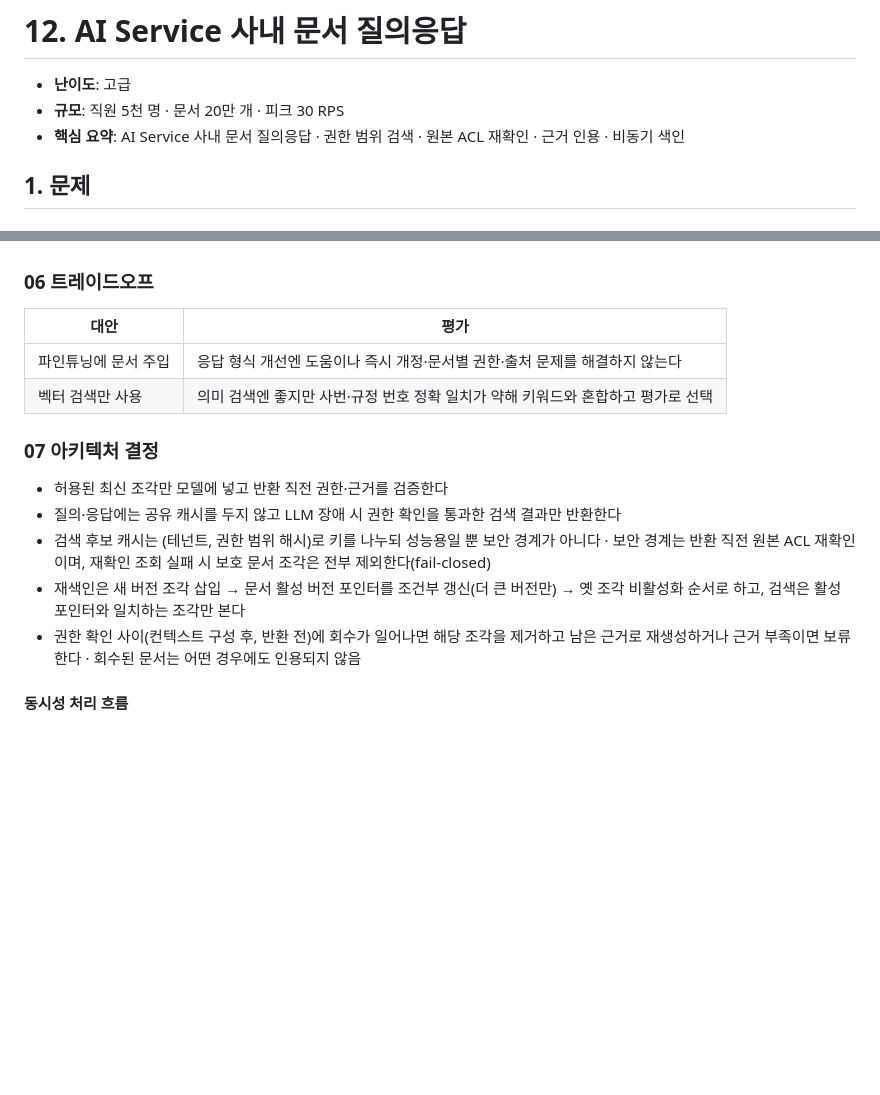
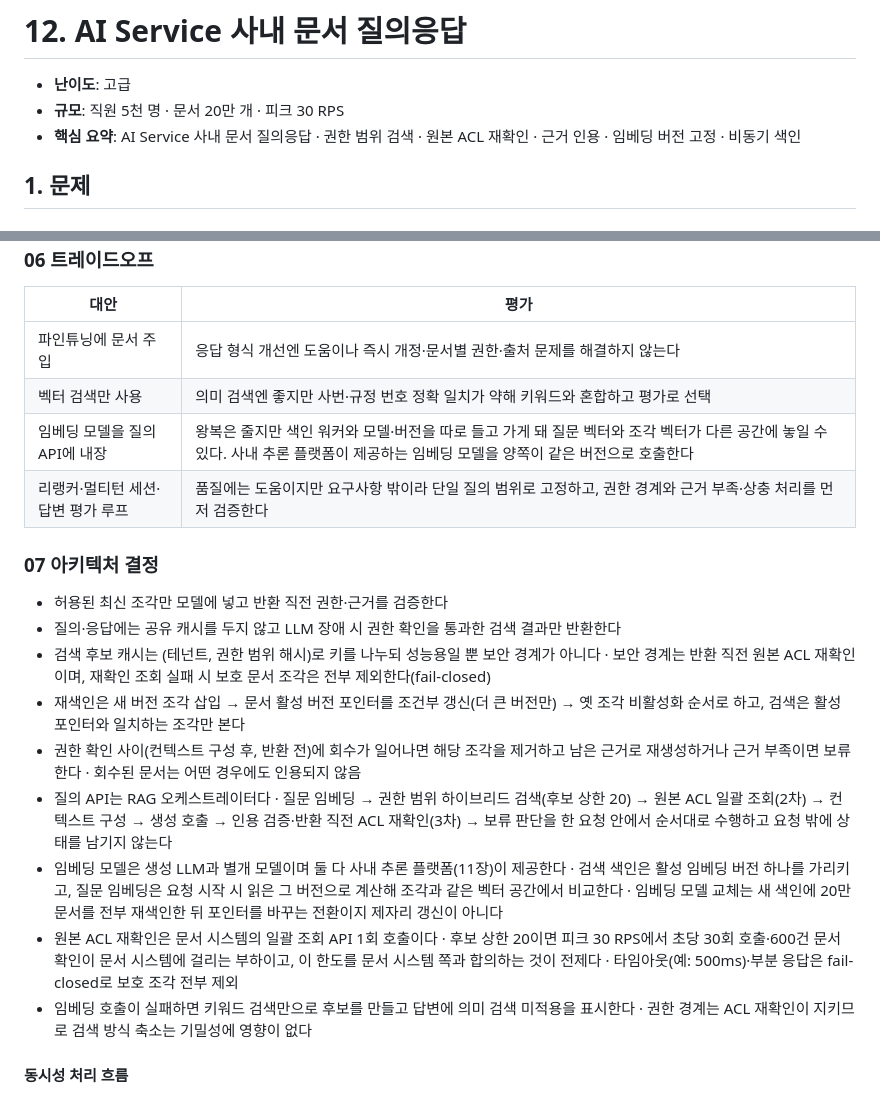
Before and after one commit to kami82/architecture_portfolio, a Markdown page: 12_AI Service 사내 문서 질의응답/README.md, 2 parts joined by grey strips. Drawn GitHub-style; blank space fills up the shorter version.

```diff
--- a/12_AI Service 사내 문서 질의응답/README.md
+++ b/12_AI Service 사내 문서 질의응답/README.md
@@ -2,7 +2,7 @@
 
 - **난이도**: 고급
 - **규모**: 직원 5천 명 · 문서 20만 개 · 피크 30 RPS
-- **핵심 요약**: AI Service 사내 문서 질의응답 · 권한 범위 검색 · 원본 ACL 재확인 · 근거 인용 · 비동기 색인
+- **핵심 요약**: AI Service 사내 문서 질의응답 · 권한 범위 검색 · 원본 ACL 재확인 · 근거 인용 · 임베딩 버전 고정 · 비동기 색인
 
 ## 1. 문제
 
@@ -54,6 +55,8 @@
 |---|---|
 | 파인튜닝에 문서 주입 | 응답 형식 개선엔 도움이나 즉시 개정·문서별 권한·출처 문제를 해결하지 않는다 |
 | 벡터 검색만 사용 | 의미 검색엔 좋지만 사번·규정 번호 정확 일치가 약해 키워드와 혼합하고 평가로 선택 |
+| 임베딩 모델을 질의 API에 내장 | 왕복은 줄지만 색인 워커와 모델·버전을 따로 들고 가게 돼 질문 벡터와 조각 벡터가 다른 공간에 놓일 수 있다. 사내 추론 플랫폼이 제공하는 임베딩 모델을 양쪽이 같은 버전으로 호출한다 |
+| 리랭커·멀티턴 세션·답변 평가 루프 | 품질에는 도움이지만 요구사항 밖이라 단일 질의 범위로 고정하고, 권한 경계와 근거 부족·상충 처리를 먼저 검증한다 |
 
 ### 07 아키텍처 결정
 
@@ -62,6 +65,10 @@
 - 검색 후보 캐시는 (테넌트, 권한 범위 해시)로 키를 나누되 성능용일 뿐 보안 경계가 아니다 · 보안 경계는 반환 직전 원본 ACL 재확인이며, 재확인 조회 실패 시 보호 문서 조각은 전부 제외한다(fail-closed)
 - 재색인은 새 버전 조각 삽입 → 문서 활성 버전 포인터를 조건부 갱신(더 큰 버전만) → 옛 조각 비활성화 순서로 하고, 검색은 활성 포인터와 일치하는 조각만 본다
 - 권한 확인 사이(컨텍스트 구성 후, 반환 전)에 회수가 일어나면 해당 조각을 제거하고 남은 근거로 재생성하거나 근거 부족이면 보류한다 · 회수된 문서는 어떤 경우에도 인용되지 않음
+- 질의 API는 RAG 오케스트레이터다 · 질문 임베딩 → 권한 범위 하이브리드 검색(후보 상한 20) → 원본 ACL 일괄 조회(2차) → 컨텍스트 구성 → 생성 호출 → 인용 검증·반환 직전 ACL 재확인(3차) → 보류 판단을 한 요청 안에서 순서대로 수행하고 요청 밖에 상태를 남기지 않는다
+- 임베딩 모델은 생성 LLM과 별개 모델이며 둘 다 사내 추론 플랫폼(11장)이 제공한다 · 검색 색인은 활성 임베딩 버전 하나를 가리키고, 질문 임베딩은 요청 시작 시 읽은 그 버전으로 계산해 조각과 같은 벡터 공간에서 비교한다 · 임베딩 모델 교체는 새 색인에 20만 문서를 전부 재색인한 뒤 포인터를 바꾸는 전환이지 제자리 갱신이 아니다
+- 원본 ACL 재확인은 문서 시스템의 일괄 조회 API 1회 호출이다 · 후보 상한 20이면 피크 30 RPS에서 초당 30회 호출·600건 문서 확인이 문서 시스템에 걸리는 부하이고, 이 한도를 문서 시스템 쪽과 합의하는 것이 전제다 · 타임아웃(예: 500ms)·부분 응답은 fail-closed로 보호 조각 전부 제외
+- 임베딩 호출이 실패하면 키워드 검색만으로 후보를 만들고 답변에 의미 검색 미적용을 표시한다 · 권한 경계는 ACL 재확인이 지키므로 검색 방식 축소는 기밀성에 영향이 없다
 
 #### 동시성 처리 흐름
 
```
Also changed, not shown: other parts of 12_AI Service 사내 문서 질의응답/README.md (+21 -13 lines), README.md (+1 -1 lines), 09_여러 판매 채널의 재고 동기화 시스템/traffic-flow.gif, 12_AI Service 사내 문서 질의응답/architecture.png, 12_AI Service 사내 문서 질의응답/traffic-flow.gif, 13_AIOps 장애 탐지와 대응/traffic-flow.gif, 1 other file.
